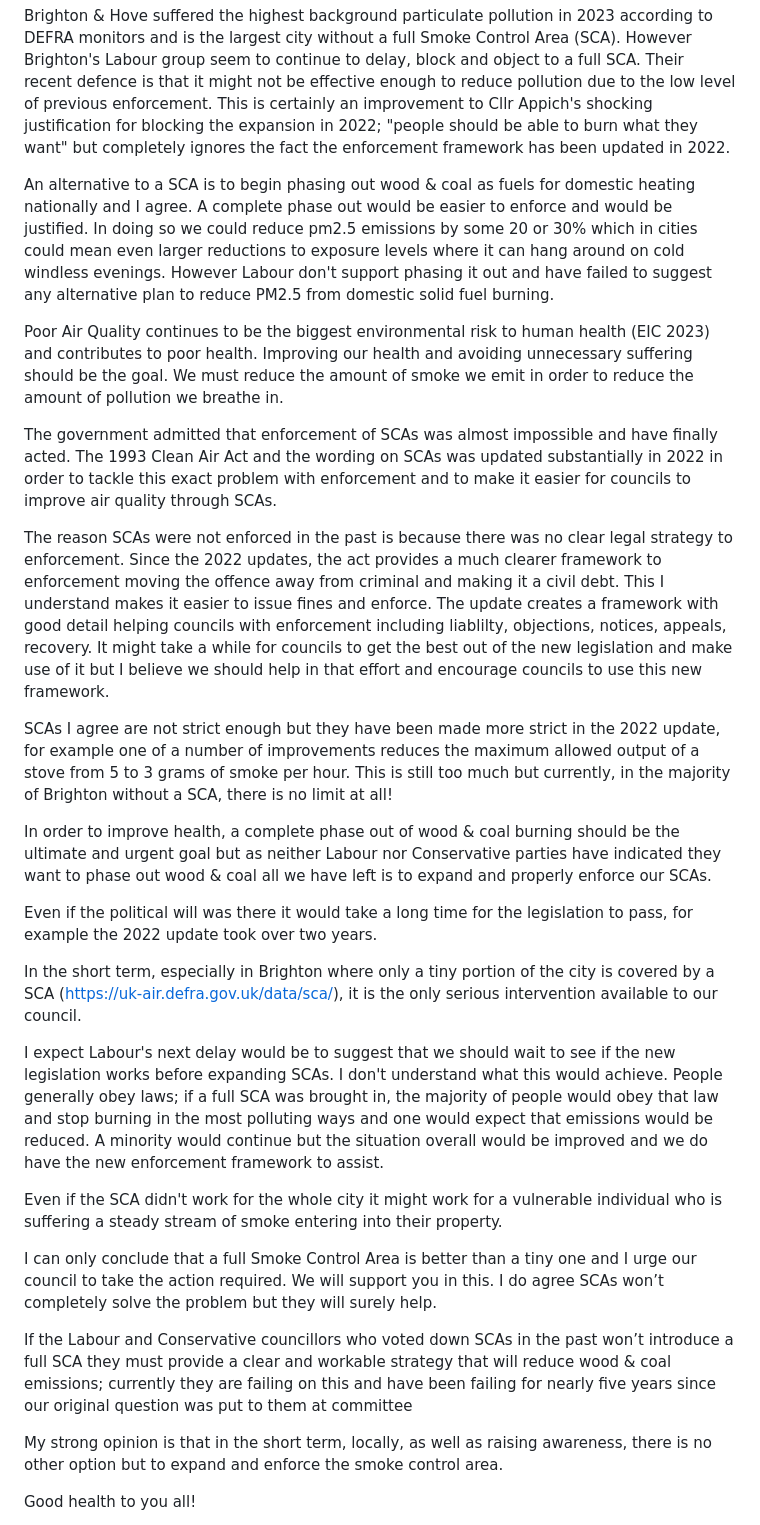
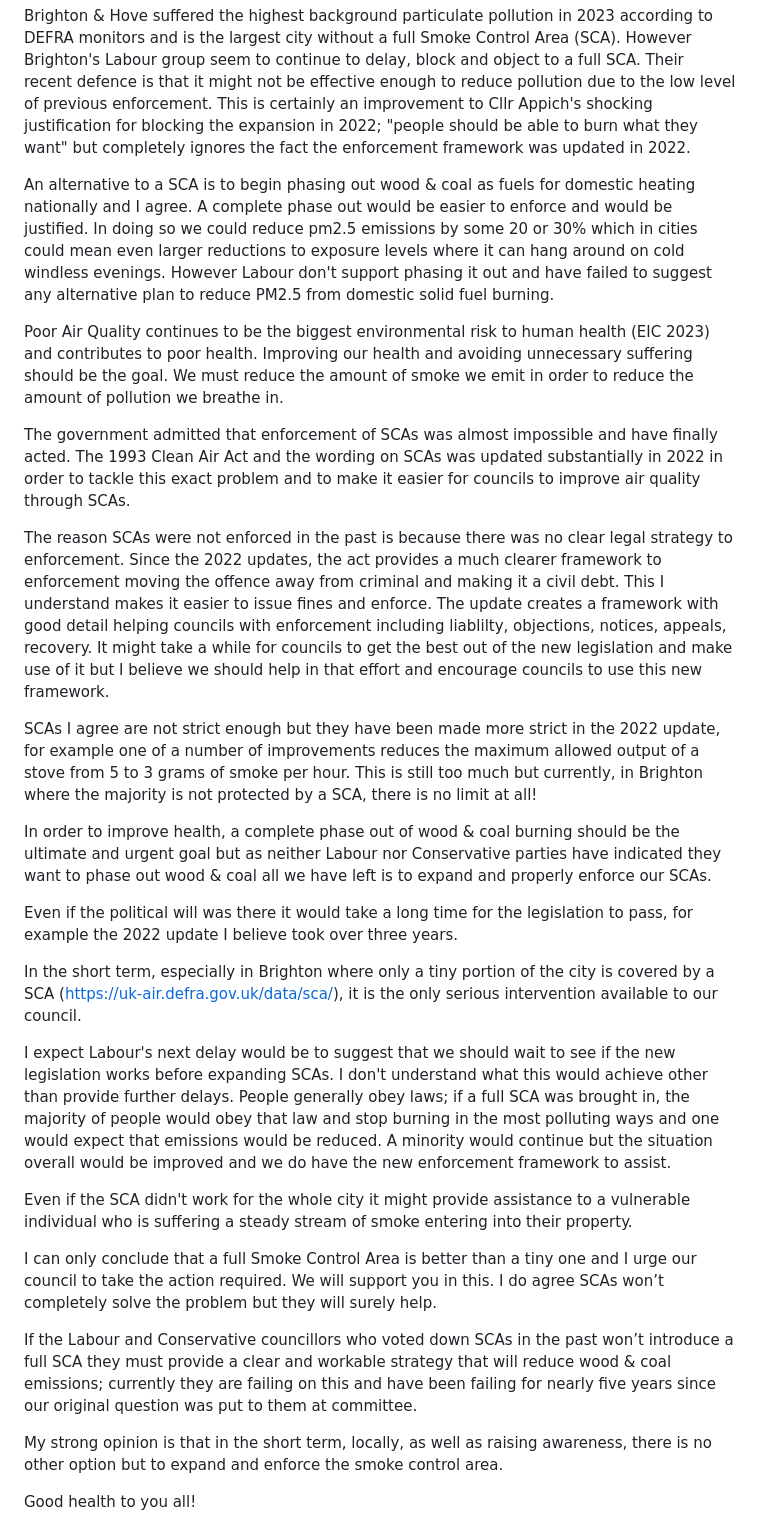
Before and after one commit to atreeon/clean-air-bh-website11ty, a Markdown page: content/blog/ASmokeControlAreaisBetterThanNoSmokeControlArea.md, the part around the change. GitHub-like rendering.

Commit message:
SCA post3

```diff
--- a/content/blog/ASmokeControlAreaisBetterThanNoSmokeControlArea.md
+++ b/content/blog/ASmokeControlAreaisBetterThanNoSmokeControlArea.md
@@ -15,7 +15,7 @@ and is the largest city without a full Smoke Control Area (SCA).
 However Brighton's Labour group seem to continue to delay, block and object to a full SCA.
 Their recent defence is that it might not be effective enough to reduce pollution due to the low level of previous enforcement.
 This is certainly an improvement to Cllr Appich's shocking justification for blocking the expansion in 2022; "people should be able to burn what they want"
-but completely ignores the fact the enforcement framework has been updated in 2022.
+but completely ignores the fact the enforcement framework was updated in 2022.
 
 An alternative to a SCA is to begin phasing out wood & coal as fuels for domestic heating nationally and I agree.
 A complete phase out would be easier to enforce and would be justified.
@@ -28,7 +28,7 @@ Improving our health and avoiding unnecessary suffering should be the goal.
 We must reduce the amount of smoke we emit in order to reduce the amount of pollution we breathe in.
 
 The government admitted that enforcement of SCAs was almost impossible and have finally acted.
-The 1993 Clean Air Act and the wording on SCAs was updated substantially in 2022 in order to tackle this exact problem with enforcement
+The 1993 Clean Air Act and the wording on SCAs was updated substantially in 2022 in order to tackle this exact problem
 and to make it easier for councils to improve air quality through SCAs.
 
 The reason SCAs were not enforced in the past is because there was no clear legal strategy to enforcement.
@@ -40,26 +40,26 @@ but I believe we should help in that effort and encourage councils to use this n
 
 SCAs I agree are not strict enough but they have been made more strict in the 2022 update,
 for example one of a number of improvements reduces the maximum allowed output of a stove from 5 to 3 grams of smoke per hour.
-This is still too much but currently, in the majority of Brighton without a SCA, there is no limit at all!
+This is still too much but currently, in Brighton where the majority is not protected by a SCA, there is no limit at all!
 
 In order to improve health, a complete phase out of wood & coal burning should be the ultimate and urgent goal
 but as neither Labour nor Conservative parties have indicated they want to phase out wood & coal
 all we have left is to expand and properly enforce our SCAs.
 
 Even if the political will was there it would take a long time for the legislation to pass,
-for example the 2022 update took over two years.
+for example the 2022 update I believe took over three years.
 
 In the short term, especially in Brighton where only a tiny portion of the city is covered by a SCA (https://uk-air.defra.gov.uk/data/sca/),
 it is the only serious intervention available to our council.
 
 I expect Labour's next delay would be to suggest that we should wait to see if the new legislation works before expanding SCAs.
-I don't understand what this would achieve.
+I don't understand what this would achieve other than provide further delays.
 People generally obey laws;
 if a full SCA was brought in, the majority of people would obey that law and stop burning in the most polluting ways
 and one would expect that emissions would be reduced.
 A minority would continue but the situation overall would be improved and we do have the new enforcement framework to assist.
 
-Even if the SCA didn't work for the whole city it might work for a vulnerable individual who is suffering a steady stream of smoke entering into their property.
+Even if the SCA didn't work for the whole city it might provide assistance to a vulnerable individual who is suffering a steady stream of smoke entering into their property.
 
 I can only conclude that a full Smoke Control Area is better than a tiny one and I urge our council to take the action required.
 We will support you in this.
@@ -67,7 +67,7 @@ I do agree SCAs won’t completely solve the problem but they will surely help.
 
 If the Labour and Conservative councillors who voted down SCAs in the past won’t introduce a full SCA
 they must provide a clear and workable strategy that will reduce wood & coal emissions;
-currently they are failing on this and have been failing for nearly five years since our original question was put to them at committee
+currently they are failing on this and have been failing for nearly five years since our original question was put to them at committee.
 
 My strong opinion is that in the short term, locally, as well as raising awareness, there is no other option but to expand and enforce the smoke control area.
 
```
